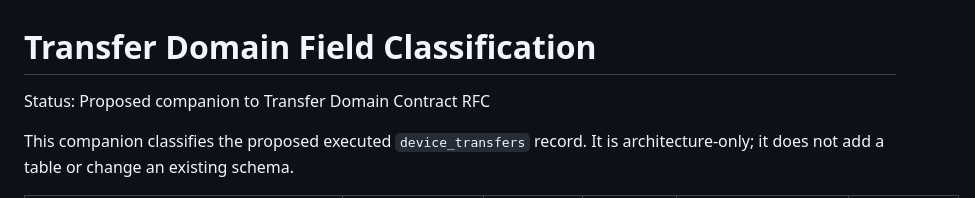
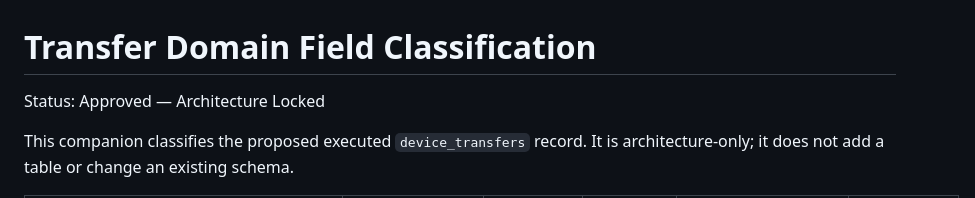
Before and after one commit to yogawillyutomo/SMARTLAB, a Markdown page: docs/architecture/transfer-domain-field-classification.md, the part around the change. Drawn GitHub-style.

Commit message:
docs(architecture): lock transfer domain contract

```diff
--- a/docs/architecture/transfer-domain-field-classification.md
+++ b/docs/architecture/transfer-domain-field-classification.md
@@ -1,6 +1,6 @@
 # Transfer Domain Field Classification
 
-Status: Proposed companion to Transfer Domain Contract RFC
+Status: Approved — Architecture Locked
 
 This companion classifies the proposed executed `device_transfers` record. It is architecture-only; it does not add a table or change an existing schema.
 
```
Also changed, not shown: docs/architecture/transfer-domain-contract.md (+1 -1 lines).
